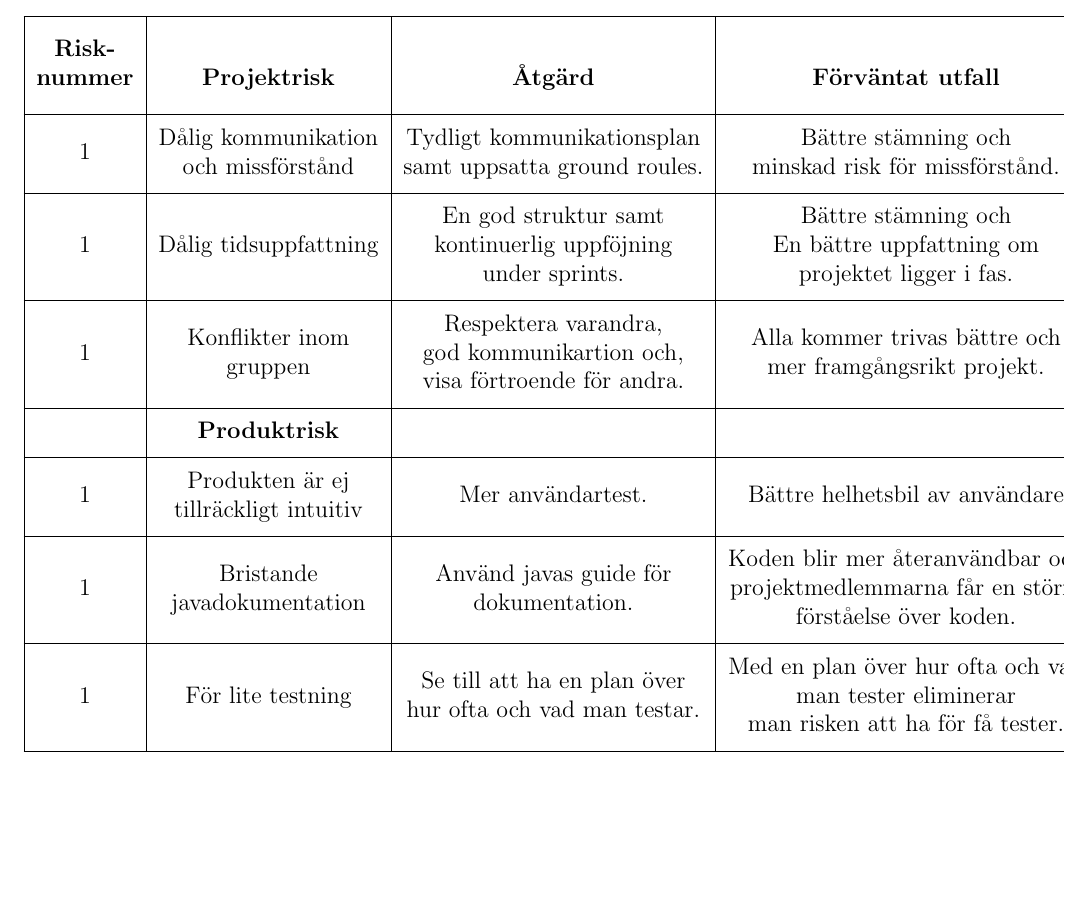
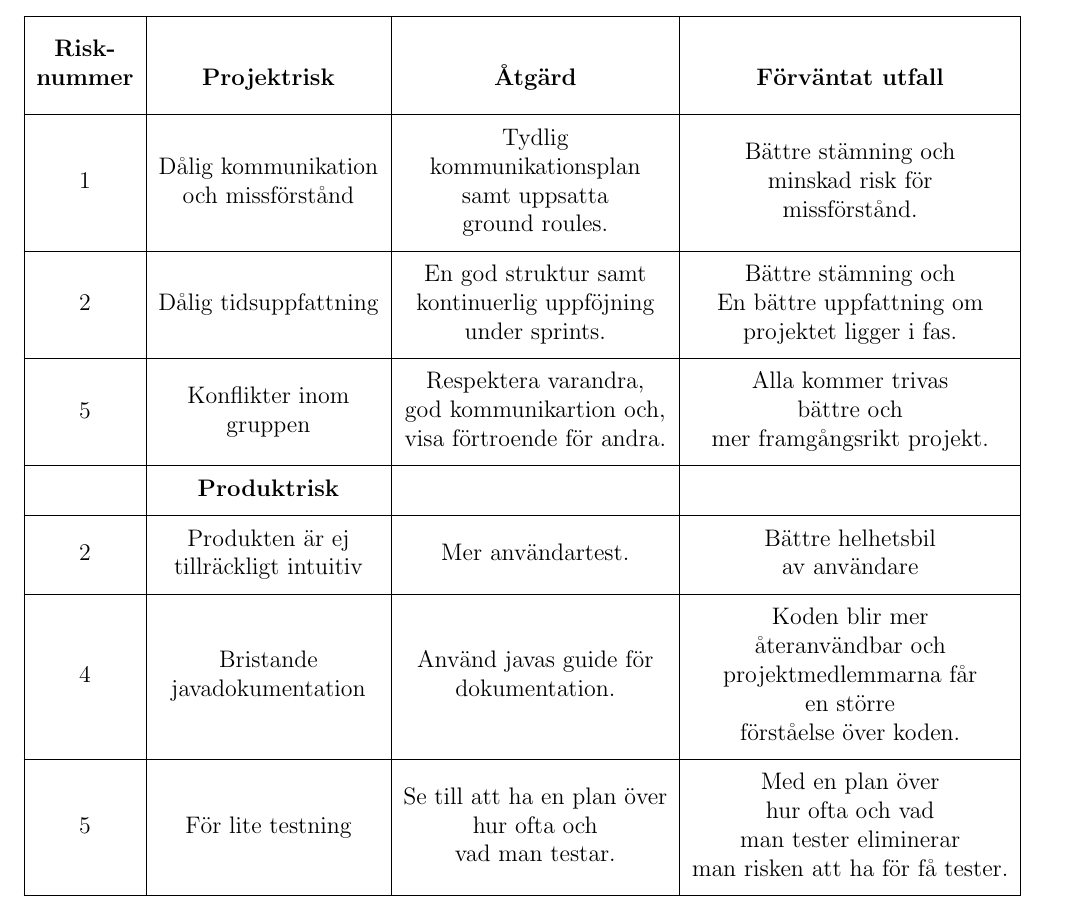
Before and after one commit to Sjofil/HASAB-IDA3, a LaTeX document (Processrapport/Processrapport/main.tex): part of page 18 of 21, cut so that both start at the same text, the shorter picture padded with empty space. Compiled offline with pdfLaTeX.

Commit message:
Uppdaterad processbok
Fixade nummer på riskanalys

```diff
--- a/Processrapport/Processrapport/main.tex
+++ b/Processrapport/Processrapport/main.tex
@@ -519,19 +519,19 @@ Här har vi valt de tre  risker med högst riskmått från projket- och produktr
       \hline
       \thead{\makecell{Risk-\\nummer}} & \thead{Projektrisk} & \thead{Åtgärd} & \thead{Förväntat utfall} \\
       \hline
-      1 & \makecell{Dålig kommunikation\\ och missförstånd} &  \makecell{Tydligt kommunikationsplan \\ samt uppsatta ground roules.}  & \makecell{Bättre stämning och \\ minskad risk för missförstånd.} \\
+      1 & \makecell{Dålig kommunikation\\ och missförstånd} &  \makecell{Tydlig \\ kommunikationsplan \\ samt uppsatta \\ ground roules.}  & \makecell{Bättre stämning och \\ minskad risk för \\missförstånd.} \\
       \hline
-      1 & \makecell{Dålig tidsuppfattning} &  \makecell{En god struktur samt \\ kontinuerlig uppföjning \\under sprints.}  & \makecell{Bättre stämning och \\ En bättre uppfattning om \\ projektet ligger i fas.} \\
+      2 & \makecell{Dålig tidsuppfattning} &  \makecell{En god struktur samt \\ kontinuerlig uppföjning \\under sprints.}  & \makecell{Bättre stämning och \\ En bättre uppfattning om \\ projektet ligger i fas.} \\
       \hline
-      1 & \makecell{Konflikter inom \\ gruppen} &  \makecell{Respektera varandra, \\ god kommunikartion och, \\ visa förtroende för andra.}  & \makecell{Alla kommer trivas bättre och \\ mer framgångsrikt projekt.} \\
+      5 & \makecell{Konflikter inom \\ gruppen} &  \makecell{Respektera varandra, \\ god kommunikartion och, \\ visa förtroende för andra.}  & \makecell{Alla kommer trivas\\ bättre och \\ mer framgångsrikt projekt.} \\
       \hline
        &\makecell{\textbf{Produktrisk}\\} &   &  \\
       \hline
-     1 & \makecell{Produkten är ej \\ tillräckligt intuitiv} & Mer användartest.  & \makecell{Bättre helhetsbil av användare} \\
+     2 & \makecell{Produkten är ej \\ tillräckligt intuitiv} & Mer användartest.  & \makecell{Bättre helhetsbil\\ av användare} \\
       \hline
-       1 &\makecell{Bristande \\ javadokumentation} &\makecell{ Använd javas guide för\\ dokumentation.} & \makecell{Koden blir mer återanvändbar och \\ projektmedlemmarna får en större \\ förståelse över koden.} \\
+       4 &\makecell{Bristande \\ javadokumentation} &\makecell{ Använd javas guide för\\ dokumentation.} & \makecell{Koden blir mer\\ återanvändbar och \\ projektmedlemmarna får \\en större \\ förståelse över koden.} \\
       \hline
-      1 & \makecell{För lite testning} & \makecell{Se till att ha en plan över\\ hur ofta och vad man testar.} & \makecell{Med en plan över hur ofta och vad  \\ man tester eliminerar\\ man risken att ha för få tester.} \\
+      5 & \makecell{För lite testning} & \makecell{Se till att ha en plan över\\ hur ofta och\\ vad man testar.} & \makecell{Med en plan över\\ hur ofta och vad  \\ man tester eliminerar\\ man risken att ha för få tester.} \\
       \hline
     \end{tabular}
   \end{center}
```
Also changed, not shown: Processrapport/Processrapport.pdf.
